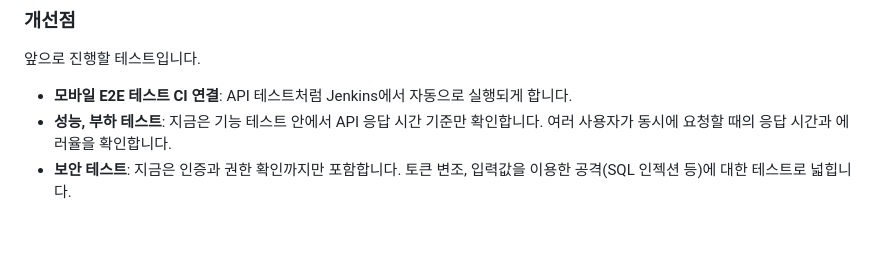
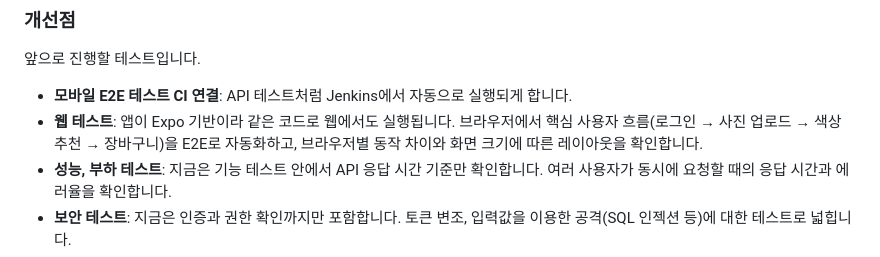
Before and after one commit to yelimi/palette-app, a Markdown page: README.md, the part around the change. Rendered like a GitHub page; blank space fills up the shorter version.

Commit message:
docs: README 개선점에 웹 테스트 계획 추가
Co-Authored-By: Claude Opus 5.5 <noreply@anthropic.com>

```diff
--- a/README.md
+++ b/README.md
@@ -197,6 +197,7 @@ Appium 테스트 케이스를 설계하면서 앱 코드를 검토해 발견했
 앞으로 진행할 테스트입니다.
 
 - **모바일 E2E 테스트 CI 연결**: API 테스트처럼 Jenkins에서 자동으로 실행되게 합니다.
+- **웹 테스트**: 앱이 Expo 기반이라 같은 코드로 웹에서도 실행됩니다. 브라우저에서 핵심 사용자 흐름(로그인 → 사진 업로드 → 색상 추천 → 장바구니)을 E2E로 자동화하고, 브라우저별 동작 차이와 화면 크기에 따른 레이아웃을 확인합니다.
 - **성능, 부하 테스트**: 지금은 기능 테스트 안에서 API 응답 시간 기준만 확인합니다. 여러 사용자가 동시에 요청할 때의 응답 시간과 에러율을 확인합니다.
 - **보안 테스트**: 지금은 인증과 권한 확인까지만 포함합니다. 토큰 변조, 입력값을 이용한 공격(SQL 인젝션 등)에 대한 테스트로 넓힙니다.
 - **주문, 결제 테스트**: 지금 앱은 장바구니 담기까지만 구현되어 있어서, 쇼핑 흐름의 마지막 단계인 주문과 결제는 검증하지 못했습니다. 결제는 돈과 직결되어 오류가 생기면 영향이 가장 큰 영역이므로, 기능이 추가되면 우선 검증할 대상입니다. 결제 실패 처리, 중복 결제 방지, 주문 후 장바구니 상태 등을 확인합니다.
```
